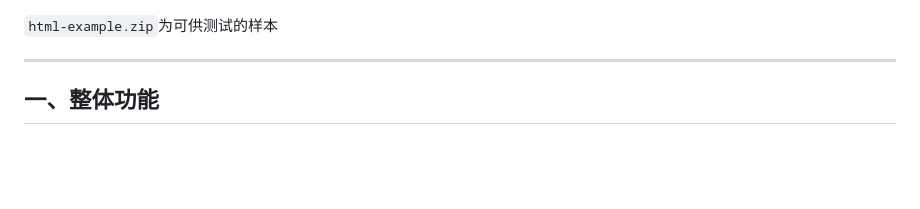
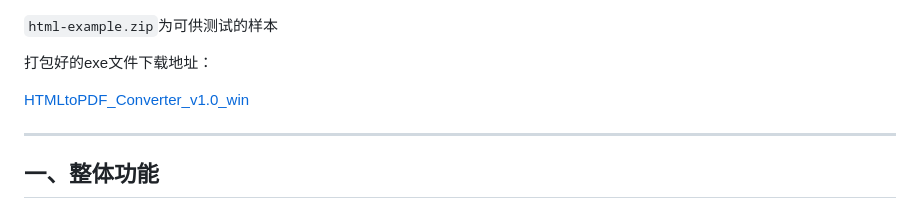
Before and after one commit to eternalpal/my_tools_dev, a Markdown page: HTMLtoPDF_Converter/readme.md, the part around the change. GitHub-like rendering; blank space fills up the shorter version.

```diff
--- a/HTMLtoPDF_Converter/readme.md
+++ b/HTMLtoPDF_Converter/readme.md
@@ -9,6 +9,10 @@
 </p>
 
 `html-example.zip`为可供测试的样本
+
+打包好的exe文件下载地址：
+
+[HTMLtoPDF_Converter_v1.0_win](https://pan.baidu.com/s/1JIRwy8KTie5LtWXYqk419Q?pwd=4wap )
 
 ---
 
```
